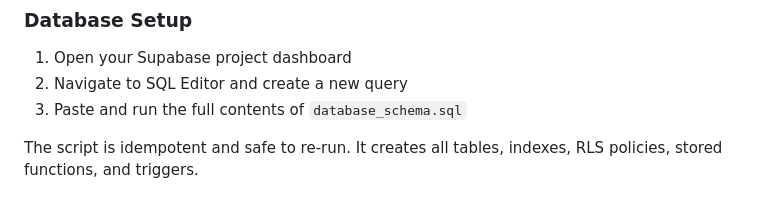
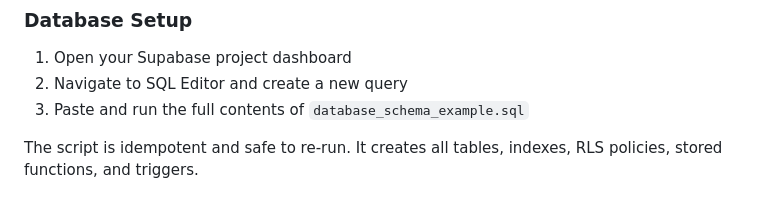
Before and after one commit to ninjitsuytber/Project-Orion, a Markdown page: README.md, the part around the change. Rendered like a GitHub page.

Commit message:
Update database schema file reference in README

```diff
--- a/README.md
+++ b/README.md
@@ -545,7 +545,7 @@ uvicorn main:app --reload --port 8080
 
 1. Open your Supabase project dashboard
 2. Navigate to SQL Editor and create a new query
-3. Paste and run the full contents of `database_schema.sql`
+3. Paste and run the full contents of `database_schema_example.sql`
 
 The script is idempotent and safe to re-run. It creates all tables, indexes, RLS policies, stored functions, and triggers.
 
```
